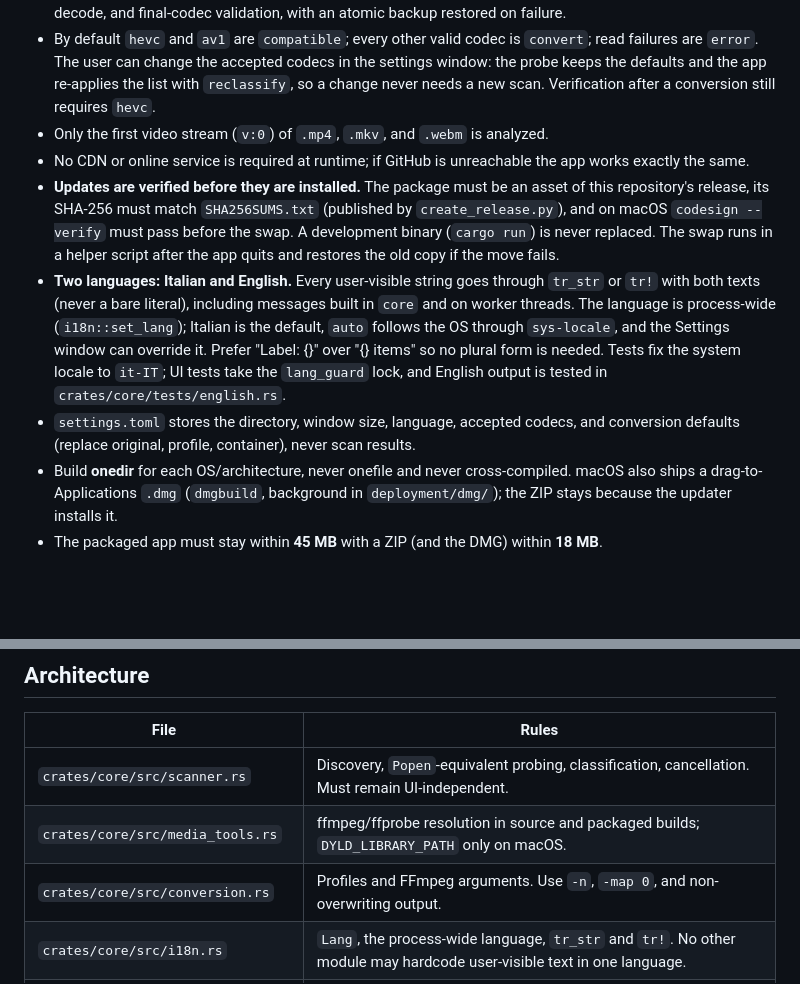
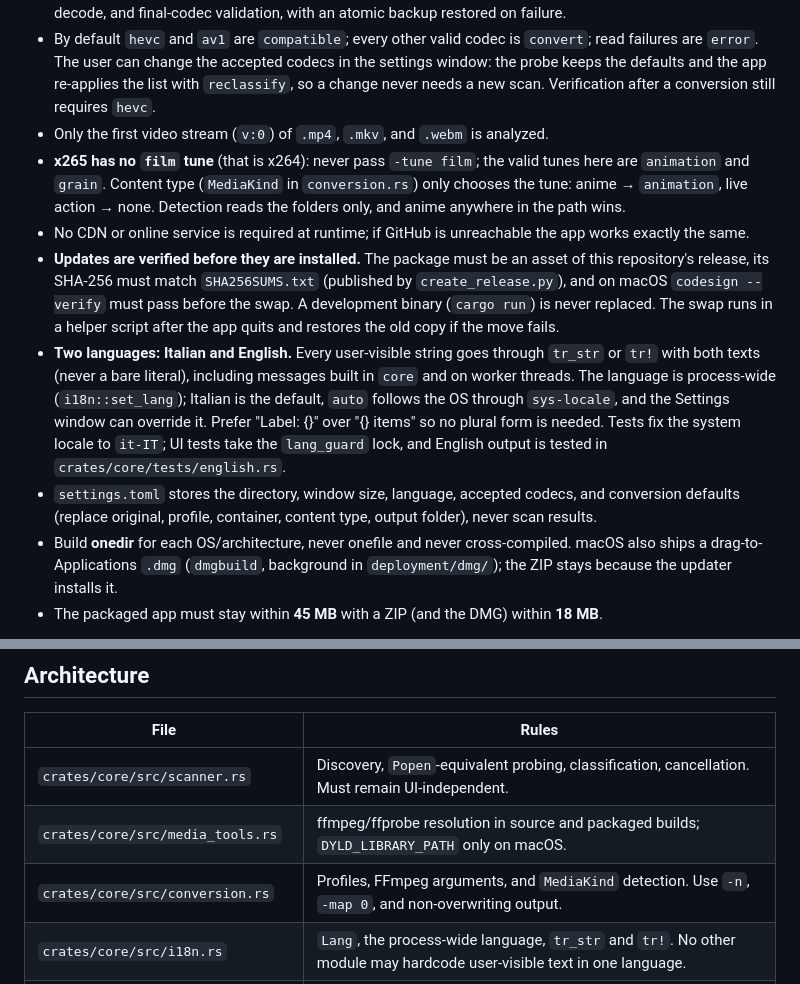
Before and after one commit to JohnnyTaxs/fotogramma, a Markdown page: AGENTS.md, 2 parts joined by grey strips. GitHub-like rendering; blank space fills up the shorter version.

```diff
--- a/AGENTS.md
+++ b/AGENTS.md
@@ -8,10 +8,11 @@ Operational guide for agents modifying **Fotogramma Desktop** (v2, Rust). The we
 - **Default mode never overwrites originals.** Replacement is allowed only after HEVC, duration, stream, full-decode, and final-codec validation, with an atomic backup restored on failure.
 - By default `hevc` and `av1` are `compatible`; every other valid codec is `convert`; read failures are `error`. The user can change the accepted codecs in the settings window: the probe keeps the defaults and the app re-applies the list with `reclassify`, so a change never needs a new scan. Verification after a conversion still requires `hevc`.
 - Only the first video stream (`v:0`) of `.mp4`, `.mkv`, and `.webm` is analyzed.
+- **x265 has no `film` tune** (that is x264): never pass `-tune film`; the valid tunes here are `animation` and `grain`. Content type (`MediaKind` in `conversion.rs`) only chooses the tune: anime → `animation`, live action → none. Detection reads the folders only, and anime anywhere in the path wins.
 - No CDN or online service is required at runtime; if GitHub is unreachable the app works exactly the same.
 - **Updates are verified before they are installed.** The package must be an asset of this repository's release, its SHA-256 must match `SHA256SUMS.txt` (published by `create_release.py`), and on macOS `codesign --verify` must pass before the swap. A development binary (`cargo run`) is never replaced. The swap runs in a helper script after the app quits and restores the old copy if the move fails.
 - **Two languages: Italian and English.** Every user-visible string goes through `tr_str` or `tr!` with both texts (never a bare literal), including messages built in `core` and on worker threads. The language is process-wide (`i18n::set_lang`); Italian is the default, `auto` follows the OS through `sys-locale`, and the Settings window can override it. Prefer "Label: {}" over "{} items" so no plural form is needed. Tests fix the system locale to `it-IT`; UI tests take the `lang_guard` lock, and English output is tested in `crates/core/tests/english.rs`.
-- `settings.toml` stores the directory, window size, language, accepted codecs, and conversion defaults (replace original, profile, container), never scan results.
+- `settings.toml` stores the directory, window size, language, accepted codecs, and conversion defaults (replace original, profile, container, content type, output folder), never scan results.
 - Build **onedir** for each OS/architecture, never onefile and never cross-compiled. macOS also ships a drag-to-Applications `.dmg` (`dmgbuild`, background in `deployment/dmg/`); the ZIP stays because the updater installs it.
 - The packaged app must stay within **45 MB** with a ZIP (and the DMG) within **18 MB**.
 
@@ -47,7 +48,7 @@ Linux and Windows build x265 with `deployment/ffmpeg/build_x265.sh` (8-bit + 10-
 | --- | --- |
 | `crates/core/src/scanner.rs` | Discovery, `Popen`-equivalent probing, classification, cancellation. Must remain UI-independent. |
 | `crates/core/src/media_tools.rs` | ffmpeg/ffprobe resolution in source and packaged builds; `DYLD_LIBRARY_PATH` only on macOS. |
-| `crates/core/src/conversion.rs` | Profiles and FFmpeg arguments. Use `-n`, `-map 0`, and non-overwriting output. |
+| `crates/core/src/conversion.rs` | Profiles, FFmpeg arguments, and `MediaKind` detection. Use `-n`, `-map 0`, and non-overwriting output. |
 | `crates/core/src/i18n.rs` | `Lang`, the process-wide language, `tr_str` and `tr!`. No other module may hardcode user-visible text in one language. |
 | `crates/core/src/update.rs` | Release check, verified download, staging, and the swap helper. The only module that uses the network. |
 | `crates/core/src/verification.rs` | Codec/duration/stream validation, full decode, and atomic backup replacement. |
```
Also changed, not shown: README.md (+16 -1 lines), docs/ARCHITECTURE.md (+5 -1 lines), docs/releases/v2.5.0.md (added, +21 -0 lines), docs/assets/fotogramma-conversion-dialog.png, docs/assets/fotogramma-settings.png, 7 other files.
